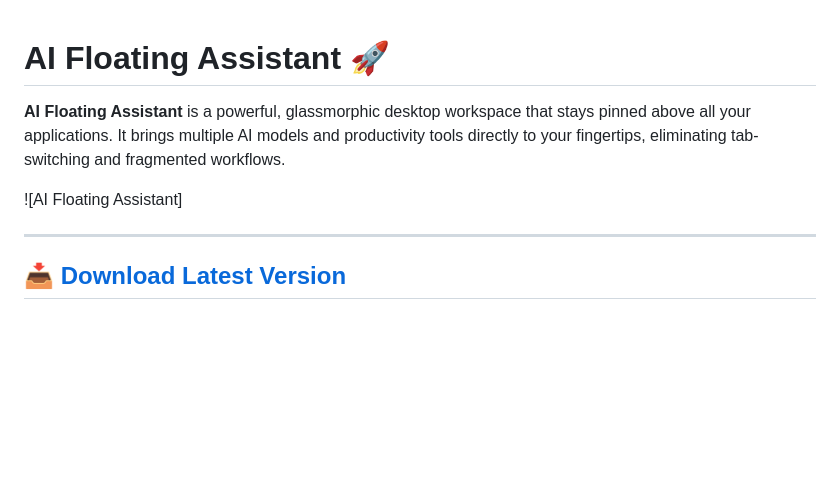
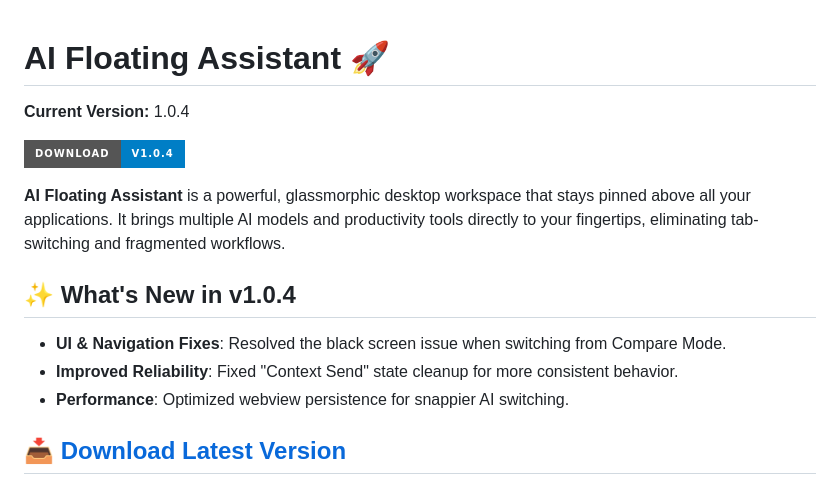
Before and after one commit to ankit3890/AI-Floating-Assistant, a Markdown page: README.md, the part around one of its changes. GitHub-like rendering; badges without logos; blank space fills up the shorter version.

Commit message:
docs: update README with v1.0.4 improvements

```diff
--- a/README.md
+++ b/README.md
@@ -1,10 +1,16 @@
 # AI Floating Assistant 🚀
+
+**Current Version:** 1.0.4
+
+[![Download Now](https://img.shields.io/badge/Download-v1.0.4-blue?style=for-the-badge&logo=windows)](https://github.com/ankit3890/AI-Floating-Assistant/releases/download/v1.0.4/AI-Floating-Assistant-Setup-1.0.4.exe)
 
 **AI Floating Assistant** is a powerful, glassmorphic desktop workspace that stays pinned above all your applications. It brings multiple AI models and productivity tools directly to your fingertips, eliminating tab-switching and fragmented workflows.
 
-![AI Floating Assistant]
+## ✨ What's New in v1.0.4
 
----
+- **UI & Navigation Fixes**: Resolved the black screen issue when switching from Compare Mode.
+- **Improved Reliability**: Fixed "Context Send" state cleanup for more consistent behavior.
+- **Performance**: Optimized webview persistence for snappier AI switching.
 
 ## 📥 [Download Latest Version](https://github.com/ankit3890/AI-Floating-Assistant/releases/latest)
 
```
Also changed, not shown: other parts of README.md (+5 -5 lines).
